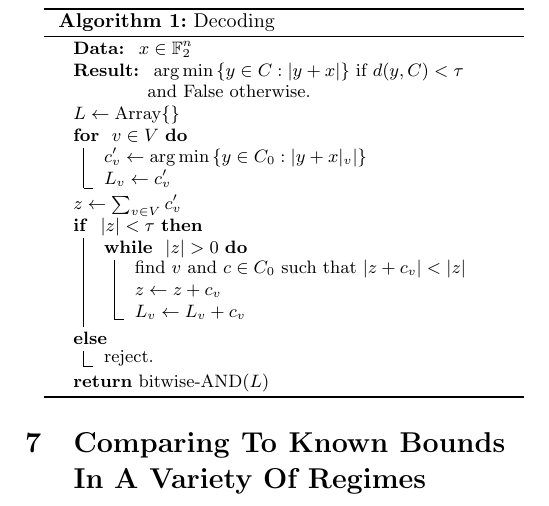
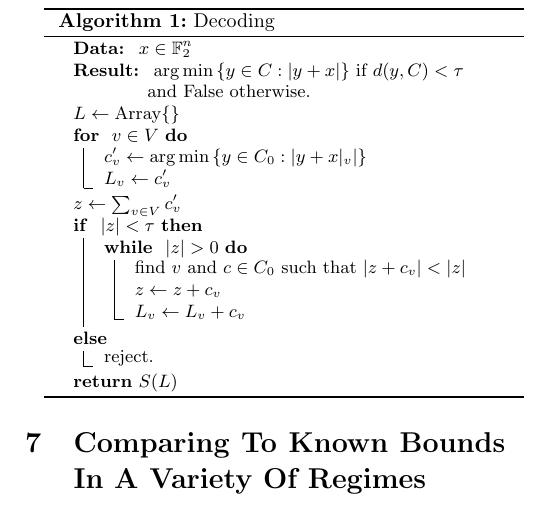
Before and after one commit to dudupo/Academic, a LaTeX document (projects/NLTES_project/ldpc_ltc.tex): part of page 6 of 6, cut so that both start at the same text. Compiled offline with pdfLaTeX.

Commit message:
compiling -Fri Oct 28 07:14:27 PM IDT 2022

```diff
--- a/projects/NLTES_project/ldpc_ltc.tex
+++ b/projects/NLTES_project/ldpc_ltc.tex
@@ -328,7 +328,7 @@ $ L \leftarrow \text{Array} \{ \} $\\
   }{
    reject.
  }
- \Return  bitwise-AND$ (L) $
+ \Return  $S(L) $
 
 \end{algorithm}
 %\end{adjustbox}
```
Also changed, not shown: projects/pdfs/ldpc_ltc.pdf.
